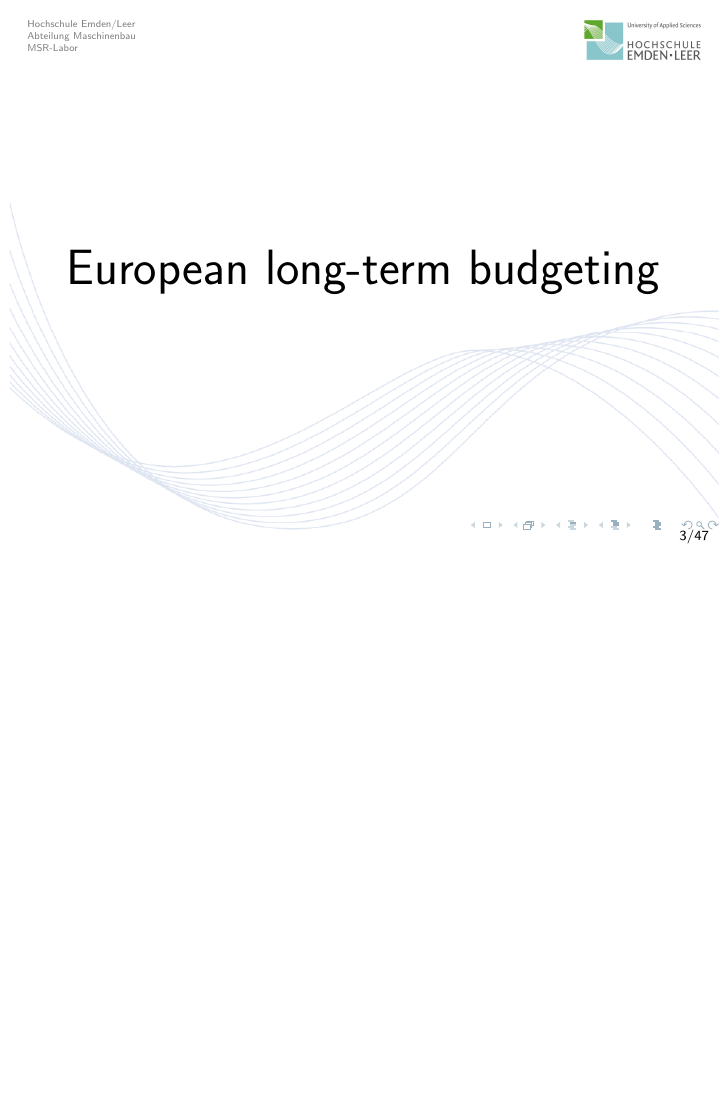
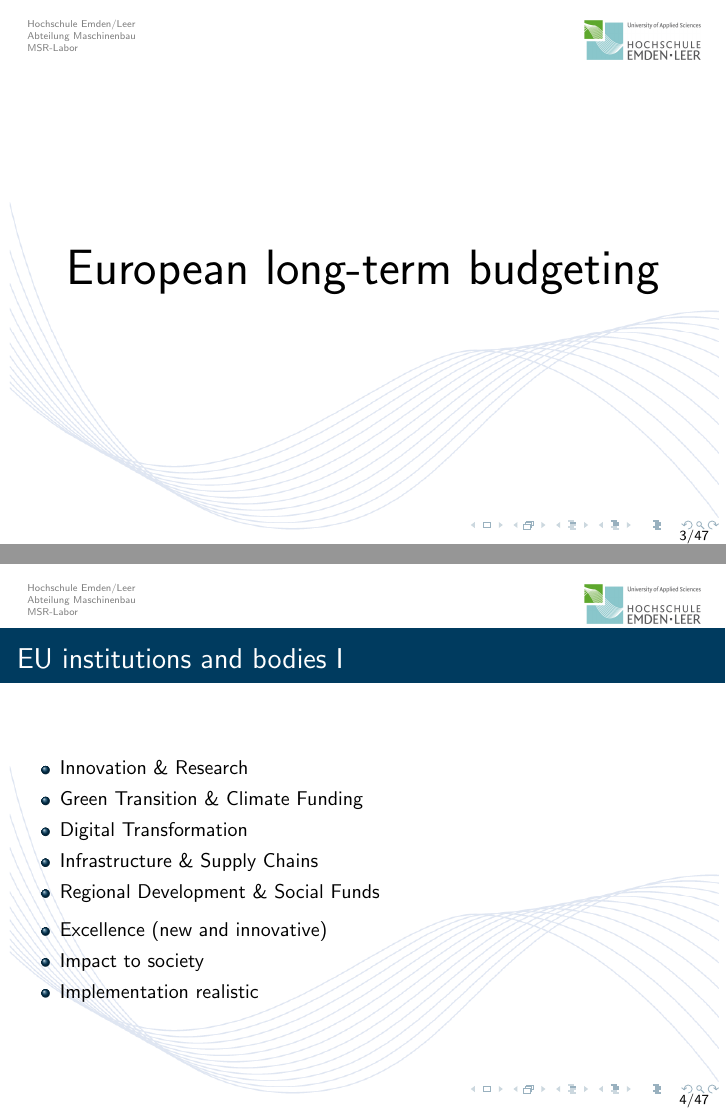
Before and after one commit to gautam0901-maker/Colombo-SRAI, LaTeX slides (Presentations/Template/SRIA.tex, which reads Presentations/Template/slides/SRIA.tex): page 3 of 47 before the commit and pages 3 and 4 of 48 after it, the two joined at a grey line, the shorter picture padded with empty space. The pictures show the PDF file Presentations/Template/SRIA.pdf that the author committed with the source.

Commit message:
update discussion part

```diff
--- a/Presentations/Template/slides/SRIA.tex
+++ b/Presentations/Template/slides/SRIA.tex
@@ -14,6 +14,24 @@
 
 
 \Mysection{European long-term budgeting}
+
+\STANDARD{EU institutions and bodies}
+{
+    \begin{itemize}
+        \item Innovation \& Research
+        \item Green Transition \& Climate Funding
+        \item Digital Transformation
+        \item Infrastructure \& Supply Chains
+        \item Regional Development \& Social Funds
+    \end{itemize}
+
+    \begin{itemize}
+        \item Excellence  (new and innovative)
+        \item Impact to society
+        \item Implementation realistic
+    \end{itemize}
+
+}
 
 \STANDARD{EU institutions and bodies}
 {
```
Also changed, not shown: Presentations/Template/SRIA.pdf, 8 other files.
